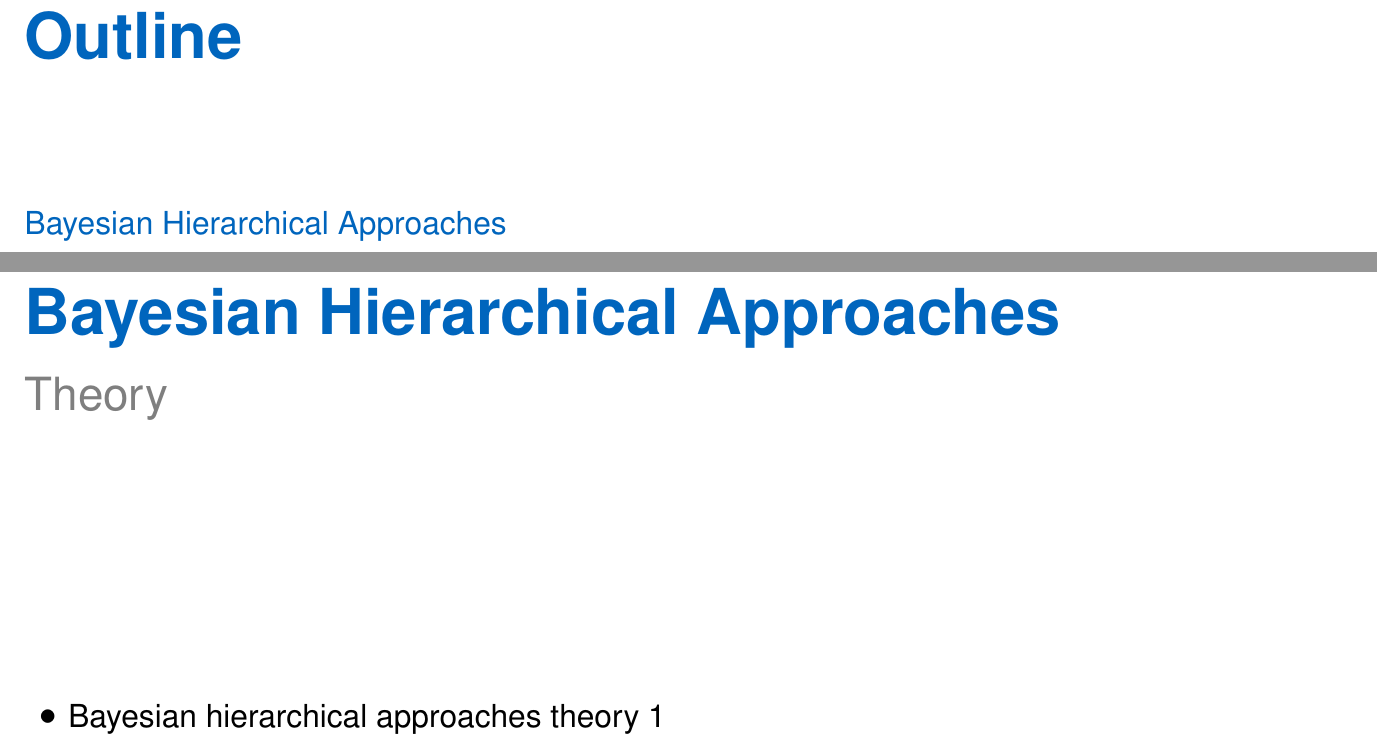
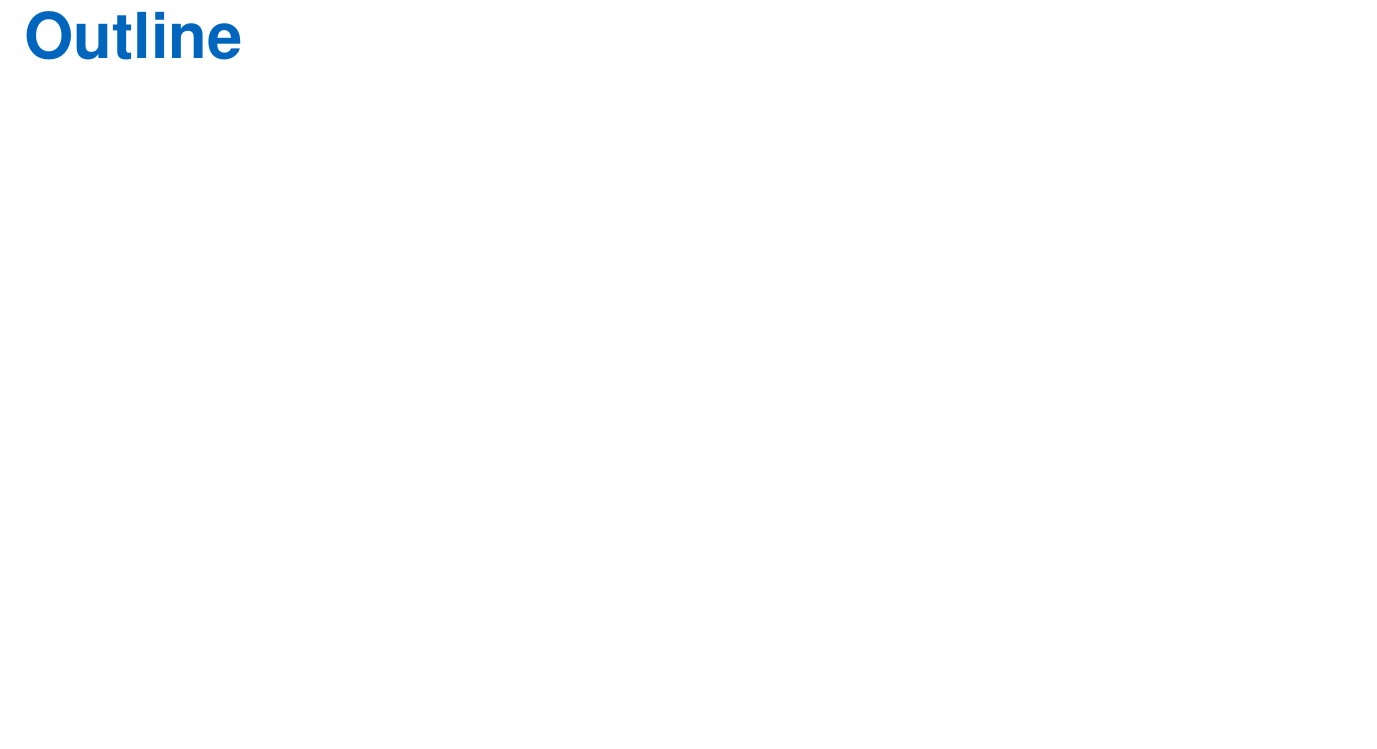
Before and after one commit to ludgerpaehler/probprog-science, a LaTeX document (Lectures/lecture_3.tex): two parts of pages 3 and 4 of 48 before the commit and part of page 3 of 38 after it, the two joined at a grey line, cut so that both start at the same text, the shorter picture padded with empty space. The pictures show the PDF file Lectures/lecture_3.pdf that the author committed with the source.

Commit message:
Temporarily add lecture 3.

```diff
--- a/Lectures/lecture_3.tex
+++ b/Lectures/lecture_3.tex
@@ -47,78 +47,3 @@
     % Contents
     \tableofcontents
 \end{frame}%
-
-
-% Bayesian Hierarchical Approaches
-\section{Bayesian Hierarchical Approaches}
-
-% Bayesian Hierarchical Approaches Slide 1: Theory
-\begin{frame}[c]{Bayesian Hierarchical Approaches}{Theory}
-    \centering
-    \begin{itemize}
-        \item Bayesian hierarchical approaches theory 1
-    \end{itemize}
-\end{frame}
-
-
-% Bayesian Hierarchical Approaches Slide 2: Theory continued
-\begin{frame}[c]{Bayesian Hierarchical Approaches}{Theory}
-    \centering
-    \begin{itemize}
-        \item Bayesian hierarchical approaches theory 2
-    \end{itemize}
-\end{frame}
-
-
-% Bayesian Hierarchical Approaches Slide 3: Theory continued
-\begin{frame}[c]{Bayesian Hierarchical Approaches}{Theory}
-    \centering
-    \begin{itemize}
-        \item Bayesian hierarchical approaches theory 3
-    \end{itemize}
-\end{frame}
-
-
-% Bayesian Hierarchical Approaches Slide 4: Theory continued
-\begin{frame}[c]{Bayesian Hierarchical Approaches}{Theory}
-    \centering
-    \begin{itemize}
-        \item Bayesian hierarchical approaches theory 4
-    \end{itemize}
-\end{frame}
-
-
-% Bayesian Hierarchical Approaches Slide 5: Theory continued
-\begin{frame}[c]{Bayesian Hierarchical Approaches}{Theory}
-    \centering
-    \begin{itemize}
-        \item Bayesian hierarchical approaches theory 5
-    \end{itemize}
-\end{frame}
-
-
-% Bayesian Hierarchical Approaches Slide 6: Theory continued
-\begin{frame}[c]{Bayesian Hierarchical Approaches}{Theory}
-    \centering
-    \begin{itemize}
-        \item Bayesian hierarchical approaches theory 6
-    \end{itemize}
-\end{frame}
-
-
-% Bayesian Hierarchical Approaches Slide 7: Theory continued
-\begin{frame}[c]{Bayesian Hierarchical Approaches}{Theory}
-    \centering
-    \begin{itemize}
-        \item Bayesian hierarchical approaches theory 7
-    \end{itemize}
-\end{frame}
-
-
-% Bayesian Hierarchical Approaches Slide 8: Theory continued
-\begin{frame}[c]{Bayesian Hierarchical Approaches}{Theory}
-    \centering
-    \begin{itemize}
-        \item Bayesian hierarchical approaches theory 8
-    \end{itemize}
-\end{frame}
```
Also changed, not shown: Lectures/lecture_3.bbl (added), Lectures/lecture_3.pdf, Lectures/lecture_3.tex (9 more changed lines), 10 other files.
